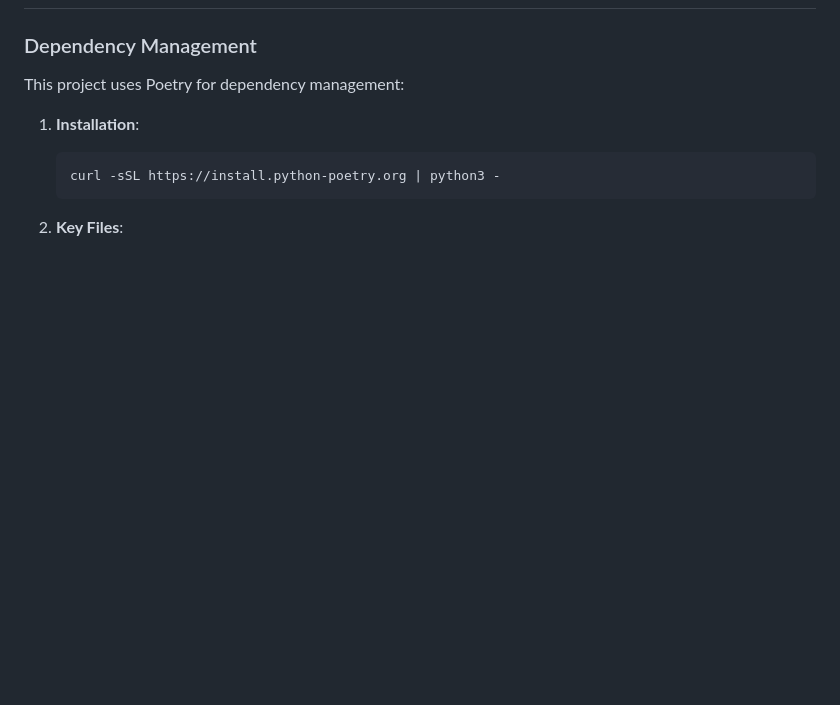
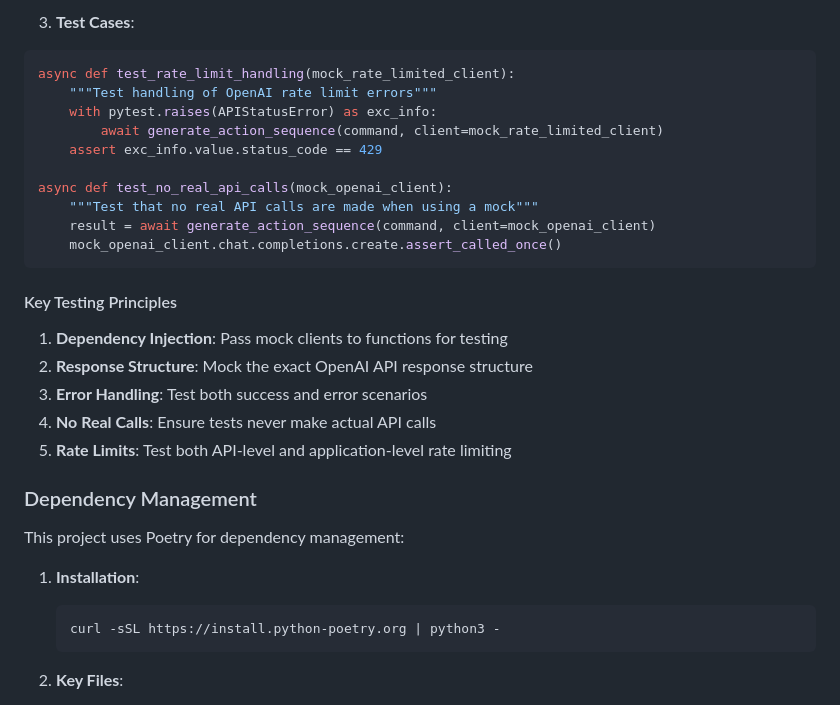
Before and after one commit to wilsonaustin10/zigral3.0, a Markdown page: README.md, the part around one of its changes. Rendered like a GitHub page; blank space fills up the shorter version.

Commit message:
docs: add OpenAI API integration and testing patterns to README

````diff
--- a/README.md
+++ b/README.md
@@ -73,3 +159,23 @@ zigral/
+3. **Test Cases**:
+```python
+async def test_rate_limit_handling(mock_rate_limited_client):
+    """Test handling of OpenAI rate limit errors"""
+    with pytest.raises(APIStatusError) as exc_info:
+        await generate_action_sequence(command, client=mock_rate_limited_client)
+    assert exc_info.value.status_code == 429
+
+async def test_no_real_api_calls(mock_openai_client):
+    """Test that no real API calls are made when using a mock"""
+    result = await generate_action_sequence(command, client=mock_openai_client)
+    mock_openai_client.chat.completions.create.assert_called_once()
+```
+
+#### Key Testing Principles
+1. **Dependency Injection**: Pass mock clients to functions for testing
+2. **Response Structure**: Mock the exact OpenAI API response structure
+3. **Error Handling**: Test both success and error scenarios
+4. **No Real Calls**: Ensure tests never make actual API calls
+5. **Rate Limits**: Test both API-level and application-level rate limiting
 
 ### Dependency Management
 This project uses Poetry for dependency management:
````
Also changed, not shown: other parts of README.md (+86 -0 lines).
